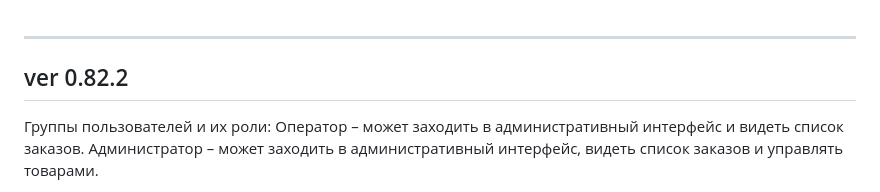
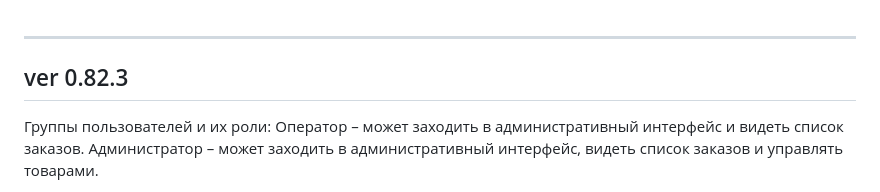
Before and after one commit to ksn53/myshop, a Markdown page: README.md, the part around the change. Rendered like a GitHub page.

```diff
--- a/README.md
+++ b/README.md
@@ -1,5 +1,5 @@
 ---
-ver 0.82.2
+ver 0.82.3
 ---
 
 Группы пользователей и их роли:
```
